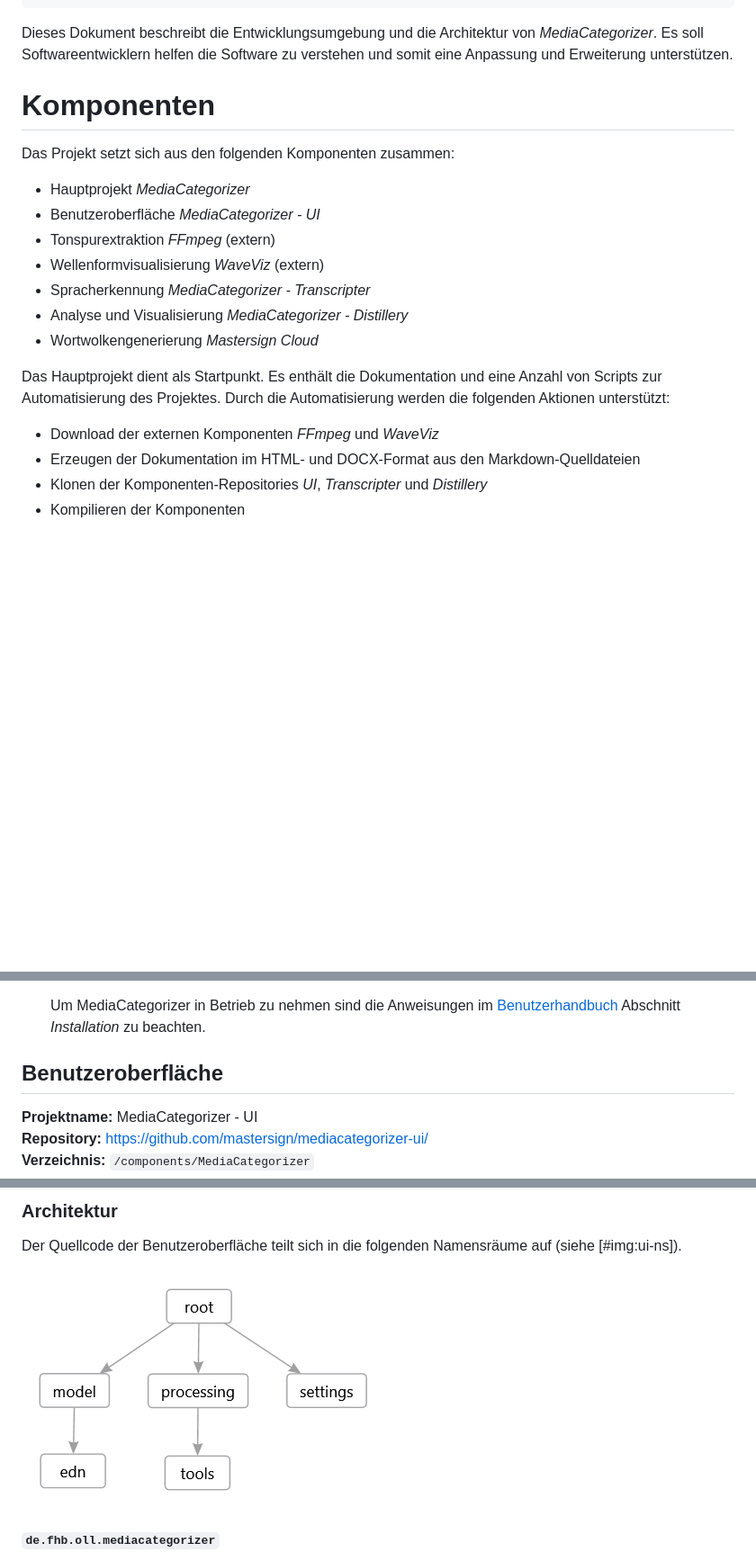
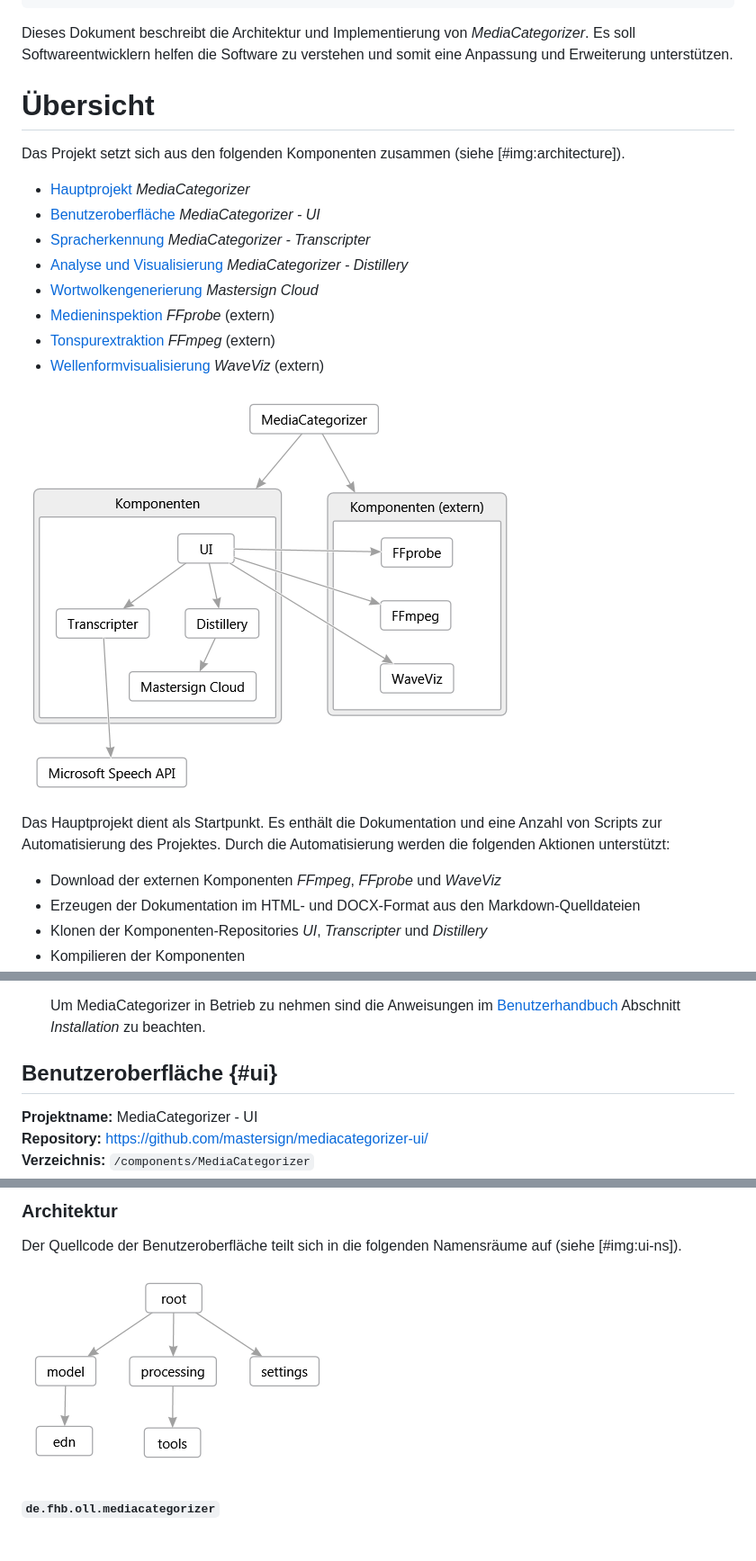
Before and after one commit to mastersign/mediacategorizer, a Markdown page: docs/Systemarchitektur.md, 3 parts joined by grey strips. Shown: that part at 90% size. Drawn GitHub-style; pictures changed too: docs/images/diagrams/Architecture.png (added), docs/images/diagrams/Namespaces.png; blank space fills up the shorter version.

Commit message:
Verweise in der Übersicht und Diagramme ergänzt

```diff
--- a/docs/Systemarchitektur.md
+++ b/docs/Systemarchitektur.md
@@ -12,22 +12,25 @@ date: 30.01.2014
 lang: de
 ...
 
-Dieses Dokument beschreibt die Entwicklungsumgebung und die Architektur von *MediaCategorizer*. Es soll Softwareentwicklern helfen die Software zu verstehen und somit eine Anpassung und Erweiterung unterstützen.
+Dieses Dokument beschreibt die Architektur und Implementierung von *MediaCategorizer*. Es soll Softwareentwicklern helfen die Software zu verstehen und somit eine Anpassung und Erweiterung unterstützen.
 
-# Komponenten
-Das Projekt setzt sich aus den folgenden Komponenten zusammen:
+# Übersicht
+Das Projekt setzt sich aus den folgenden Komponenten zusammen (siehe [#img:architecture]).
 
-* Hauptprojekt *MediaCategorizer*
-* Benutzeroberfläche *MediaCategorizer - UI*
-* Tonspurextraktion *FFmpeg* (extern)
-* Wellenformvisualisierung *WaveViz* (extern)
-* Spracherkennung *MediaCategorizer - Transcripter*
-* Analyse und Visualisierung *MediaCategorizer - Distillery*
-* Wortwolkengenerierung *Mastersign Cloud*
+* [Hauptprojekt](#mc) *MediaCategorizer*
+* [Benutzeroberfläche](#ui) *MediaCategorizer - UI*
+* [Spracherkennung](#transcripter) *MediaCategorizer - Transcripter*
+* [Analyse und Visualisierung](#distillery) *MediaCategorizer - Distillery*
+* [Wortwolkengenerierung](#cloud) *Mastersign Cloud*
+* [Medieninspektion](#ffprobe) *FFprobe* (extern)
+* [Tonspurextraktion](#ffmpeg) *FFmpeg* (extern)
+* [Wellenformvisualisierung](#waveviz) *WaveViz* (extern)
+
+![#img:architecture Übersicht über die Architektur von *MediaCategorizer*][architecture]
 
 Das Hauptprojekt dient als Startpunkt. Es enthält die Dokumentation und eine Anzahl von Scripts zur Automatisierung des Projektes. Durch die Automatisierung werden die folgenden Aktionen unterstützt:
 
-* Download der externen Komponenten *FFmpeg* und *WaveViz*
+* Download der externen Komponenten *FFmpeg*, *FFprobe* und *WaveViz*
 * Erzeugen der Dokumentation im HTML- und DOCX-Format aus den Markdown-Quelldateien
 * Klonen der Komponenten-Repositories *UI*, *Transcripter* und *Distillery*
 * Kompilieren der Komponenten
@@ -99,8 +104,7 @@ MediaCategorizer wurde mit C# in Visual Studio 2013 und Clojure in LightTable 0.
 
 	Um MediaCategorizer in Betrieb zu nehmen sind die Anweisungen im [Benutzerhandbuch][handbook] Abschnitt *Installation* zu beachten.
 
-## Benutzeroberfläche
-
+## Benutzeroberfläche {#ui}
 **Projektname:** MediaCategorizer - UI
 **Repository:** <https://github.com/mastersign/mediacategorizer-ui/>
 **Verzeichnis:** `/components/MediaCategorizer`
```
Also changed, not shown: other parts of docs/Systemarchitektur.md (+13 -17 lines), docs/images/waveform.png (added).
